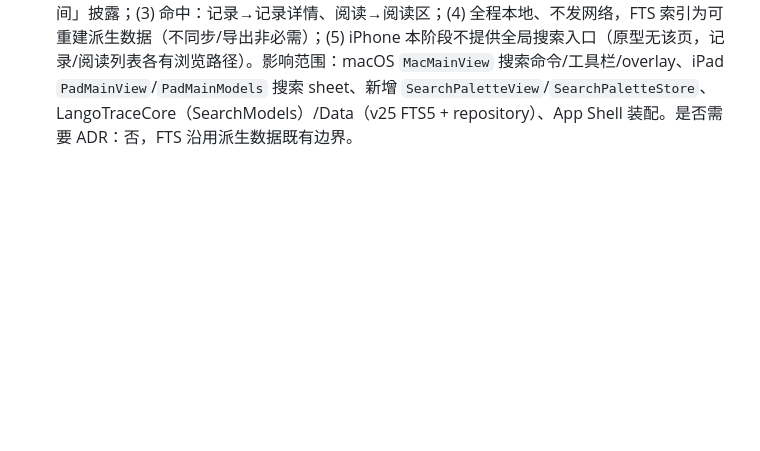
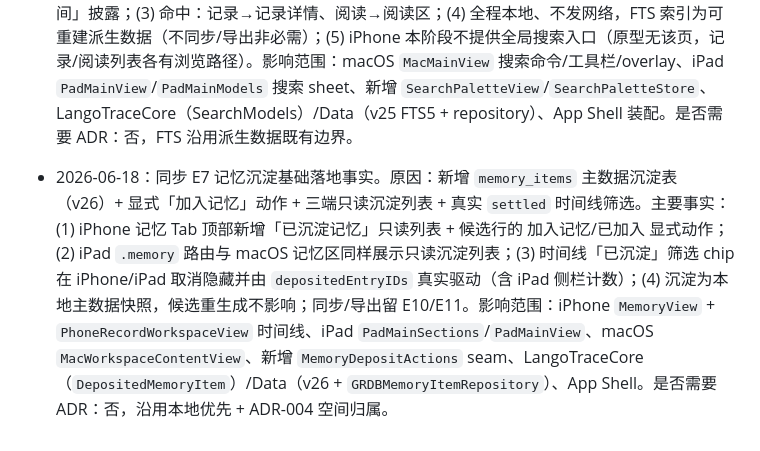
Before and after one commit to zibuyu2015831/LangoTrace, a Markdown page: docs/platform-page-inventory.md, the part around the change. Drawn GitHub-style; blank space fills up the shorter version.

```diff
--- a/docs/platform-page-inventory.md
+++ b/docs/platform-page-inventory.md
@@ -250,3 +250,4 @@ rg "规划中|待配置|当前页面只展示入口边界|不播放真实 TTS|Lo
 - 2026-06-18：同步 E6 AI 请求预览 + 请求日志基础落地事实。原因：`RequestPreviewCard` 从占位 Local Mock 推进到真实「将发送内容」投影渲染（provider preset / model / 长度分桶 / 含的内容类别 + 不发送清单；mock 仍显示本地草稿，未配置 Provider 显式离线态），并新增内容无正文、真实数据驱动的 `AIRequestLogListView`。主要事实：(1) iPad 学习面板与 macOS Inspector 预览卡接入投影，并在其下新增请求日志列表；(2) 请求日志列表同时挂在「设置 → AI Provider」详情（跨平台、含 iPhone 可达），iPhone 记录详情仍**不**出现持久预览卡（§8 红线保持）；(3) 日志行只展示时间 / 能力 / 服务方 / 状态 / 失败分类，无任何请求内容；(4) `v24_create_ai_request_logs` migration，App-Shell `AIRequestLogRecorder` 在真实 generate/analyze/explain 三态写入本地日志。影响范围：iPad 右侧学习面板、macOS Inspector entryDetail、设置 AI Provider 详情、`RequestPreviewCard`、新增 `AIRequestPreviewPresentation` / `AIRequestLogListView`、LangoTraceCore / Data / AI / UI、App Shell。是否需要 ADR：否，沿用本地优先与用户显式触发；请求日志为本地诊断性数据不同步不导出。
 - 2026-06-18：同步 E5 Slice 2 回译可选 AI 点评落地事实。原因：回译会话页在「对照参考」展开后新增显式「请 AI 点评 / Ask AI to review」入口——按钮上方 footnote 提前披露发送范围（你的作答、母语原意、参考表达）与时机（仅点击时发送），状态机 idle→sending（含取消）→reviewed（致意 + 观察 + 建议 + 语体，无判定/评分）/failed（精确分类，不伪装网络失败）；发送经 E6 请求预览投影（capability `practiceBacktranslationReview`）并写 `ai_request_logs` 非敏感日志，点评正文不持久化。运行期保留显式触发（核心决策 10），绝不自动外发。影响范围：练习回译会话页（`PracticeBacktranslationSessionView`）、`PracticeActions.reviewBacktranslation`、App Shell `PracticeActionsAssembly`、LangoTraceAI（`PracticeBacktranslationReviewService`）/Core/UI。是否需要 ADR：否，沿用本地优先与用户显式触发。
 - 2026-06-18：同步 E9 本地 FTS 全文搜索落地事实。原因：macOS 搜索从 `.unavailable("search")` 占位推进为真实命令面板（复用既有搜索命令 ⌘F，工具栏放大镜与命令均唤起 `SearchPaletteView` 浮层），iPad 顶部搜索从 `PadSheet.unavailableSearch`（`UnavailableCapabilityView`）替换为同一 `SearchPaletteView` sheet。主要事实：(1) 共享 `SearchPaletteView` + `SearchPaletteStore`（防抖、取消防竞态、跨组键盘选择、零态、打开时 rebuild 索引）；(2) 分组结果（记录/阅读/记忆，记忆在 E7 前零态）、底部「范围：当前语言空间」披露；(3) 命中：记录→记录详情、阅读→阅读区；(4) 全程本地、不发网络，FTS 索引为可重建派生数据（不同步/导出非必需）；(5) iPhone 本阶段不提供全局搜索入口（原型无该页，记录/阅读列表各有浏览路径）。影响范围：macOS `MacMainView` 搜索命令/工具栏/overlay、iPad `PadMainView`/`PadMainModels` 搜索 sheet、新增 `SearchPaletteView`/`SearchPaletteStore`、LangoTraceCore（SearchModels）/Data（v25 FTS5 + repository）、App Shell 装配。是否需要 ADR：否，FTS 沿用派生数据既有边界。
+- 2026-06-18：同步 E7 记忆沉淀基础落地事实。原因：新增 `memory_items` 主数据沉淀表（v26）+ 显式「加入记忆」动作 + 三端只读沉淀列表 + 真实 `settled` 时间线筛选。主要事实：(1) iPhone 记忆 Tab 顶部新增「已沉淀记忆」只读列表 + 候选行的 加入记忆/已加入 显式动作；(2) iPad `.memory` 路由与 macOS 记忆区同样展示只读沉淀列表；(3) 时间线「已沉淀」筛选 chip 在 iPhone/iPad 取消隐藏并由 `depositedEntryIDs` 真实驱动（含 iPad 侧栏计数）；(4) 沉淀为本地主数据快照，候选重生成不影响；同步/导出留 E10/E11。影响范围：iPhone `MemoryView` + `PhoneRecordWorkspaceView` 时间线、iPad `PadMainSections`/`PadMainView`、macOS `MacWorkspaceContentView`、新增 `MemoryDepositActions` seam、LangoTraceCore（`DepositedMemoryItem`）/Data（v26 + `GRDBMemoryItemRepository`）、App Shell。是否需要 ADR：否，沿用本地优先 + ADR-004 空间归属。
```
Also changed, not shown: docs/spec/007-data-storage-migration-export-and-attachments.md (+10 -0 lines), 1 other file.
